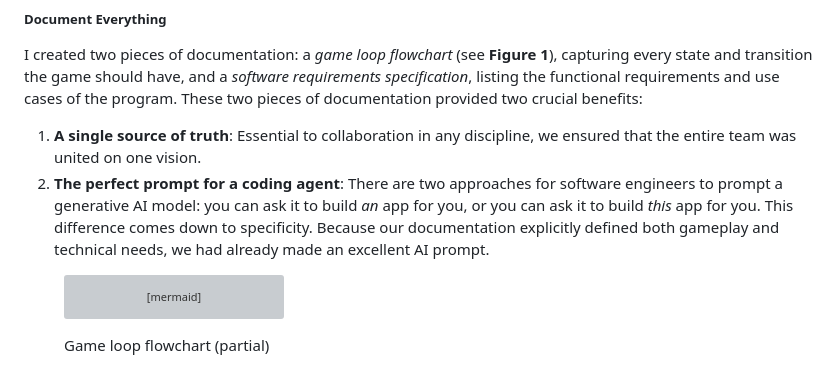
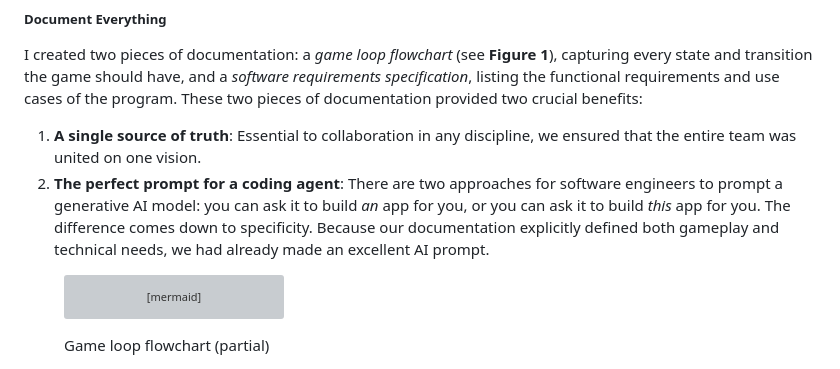
Before and after one commit to TylerEgloff/PersonalWebsite, a Markdown page: posts/hackathon.md, the part around the change. GitHub-like rendering; grey boxes are pictures that could not be loaded.

Commit message:
Blog Post Typo Fix

```diff
--- a/posts/hackathon.md
+++ b/posts/hackathon.md
@@ -49,7 +49,7 @@ As a shift lead at McDonald’s, I learned the principle of “aces in their pla
 ##### Document Everything
 I created two pieces of documentation: a *game loop flowchart* (see **Figure 1**), capturing every state and transition the game should have, and a *software requirements specification*, listing the functional requirements and use cases of the program. These two pieces of documentation provided two crucial benefits:
 1. **A single source of truth**: Essential to collaboration in any discipline, we ensured that the entire team was united on one vision.
-2. **The perfect prompt for a coding agent**: There are two approaches for software engineers to prompt a generative AI model: you can ask it to build *an* app for you, or you can ask it to build *this* app for you. This difference comes down to specificity. Because our documentation explicitly defined both gameplay and technical needs, we had already made an excellent AI prompt.
+2. **The perfect prompt for a coding agent**: There are two approaches for software engineers to prompt a generative AI model: you can ask it to build *an* app for you, or you can ask it to build *this* app for you. The difference comes down to specificity. Because our documentation explicitly defined both gameplay and technical needs, we had already made an excellent AI prompt.
 
 <figure style="border: 1px solid #4b5563; border-radius: 0.5rem; padding: 1rem; margin: 1rem 0; background-color:rgba(75, 85, 99, 0.15);">
 
```
